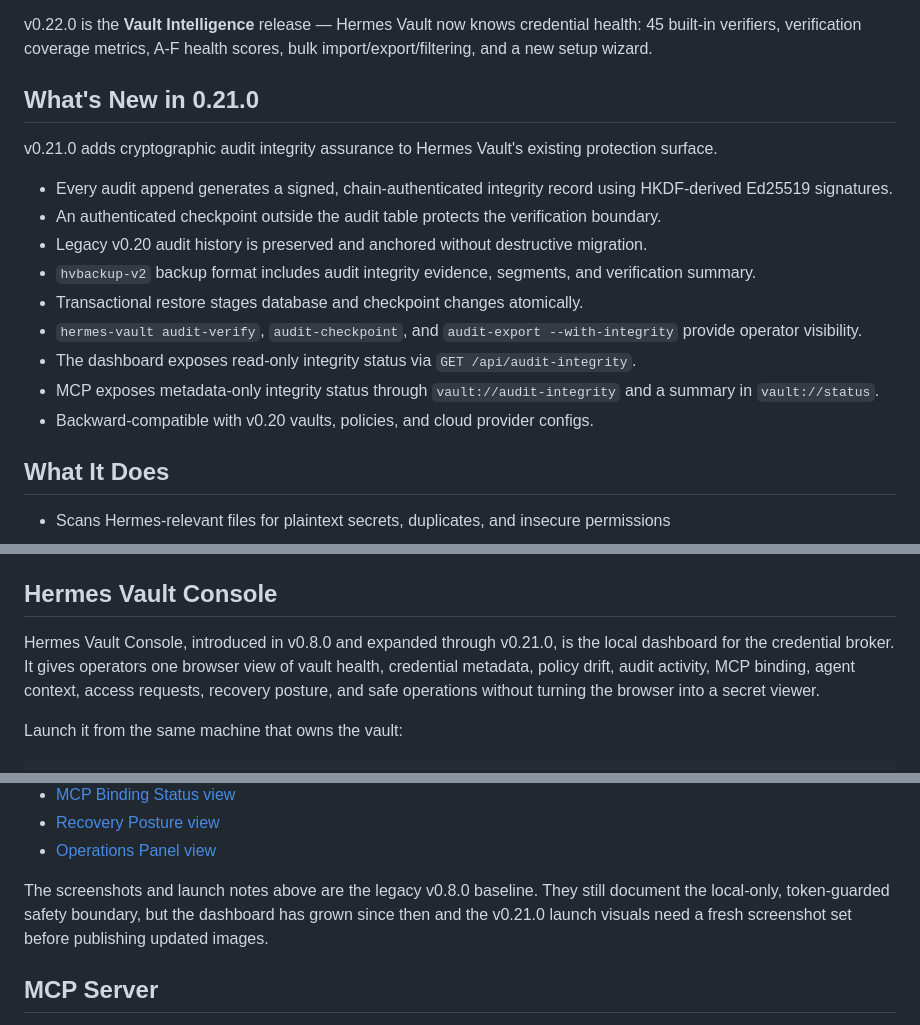
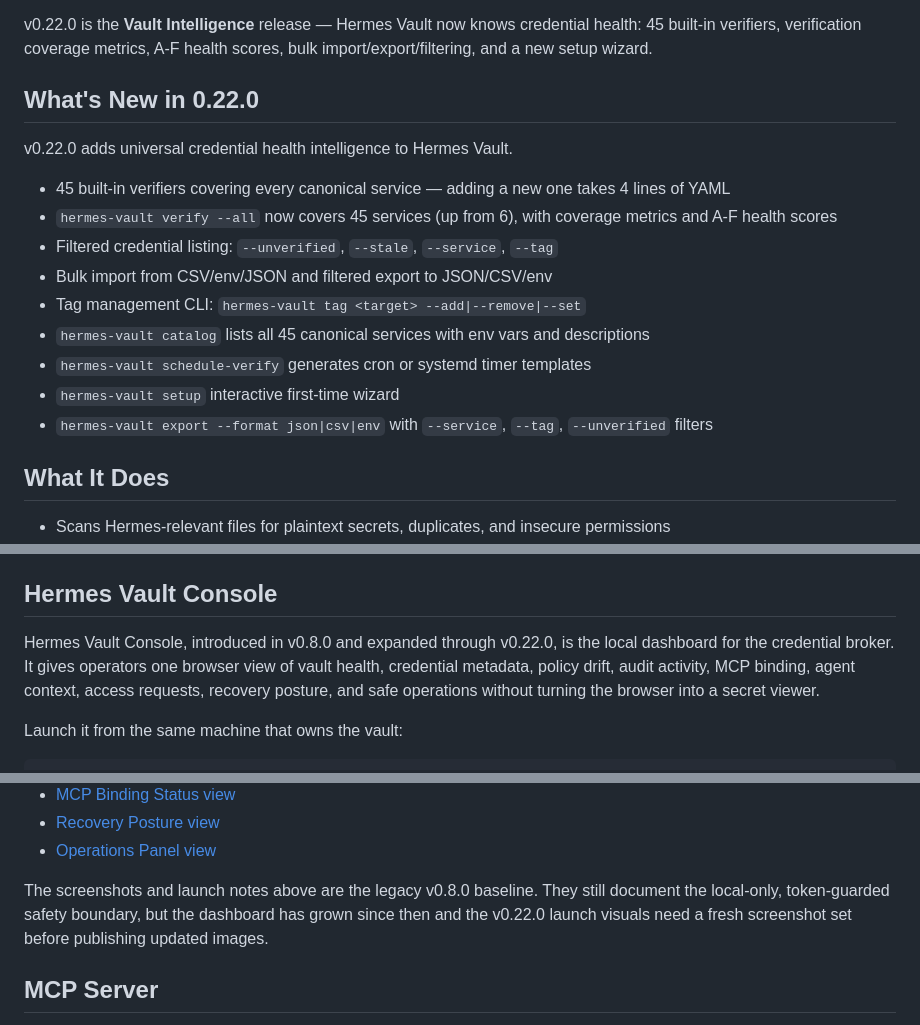
Before and after one commit to asimons81/hermes-vault, a Markdown page: README.md, 3 parts joined by grey strips. Drawn GitHub-style.

Commit message:
docs: sync README with v0.22.0 — What's New, dashboard version refs

```diff
--- a/README.md
+++ b/README.md
@@ -6,19 +6,19 @@ Hermes Vault is a local-first credential broker and encrypted vault for Hermes a
 
 v0.22.0 is the **Vault Intelligence** release — Hermes Vault now knows credential health: 45 built-in verifiers, verification coverage metrics, A-F health scores, bulk import/export/filtering, and a new setup wizard.
 
-## What's New in 0.21.0
+## What's New in 0.22.0
 
-v0.21.0 adds cryptographic audit integrity assurance to Hermes Vault's existing protection surface.
+v0.22.0 adds universal credential health intelligence to Hermes Vault.
 
-- Every audit append generates a signed, chain-authenticated integrity record using HKDF-derived Ed25519 signatures.
-- An authenticated checkpoint outside the audit table protects the verification boundary.
-- Legacy v0.20 audit history is preserved and anchored without destructive migration.
-- `hvbackup-v2` backup format includes audit integrity evidence, segments, and verification summary.
-- Transactional restore stages database and checkpoint changes atomically.
-- `hermes-vault audit-verify`, `audit-checkpoint`, and `audit-export --with-integrity` provide operator visibility.
-- The dashboard exposes read-only integrity status via `GET /api/audit-integrity`.
-- MCP exposes metadata-only integrity status through `vault://audit-integrity` and a summary in `vault://status`.
-- Backward-compatible with v0.20 vaults, policies, and cloud provider configs.
+- 45 built-in verifiers covering every canonical service — adding a new one takes 4 lines of YAML
+- `hermes-vault verify --all` now covers 45 services (up from 6), with coverage metrics and A-F health scores
+- Filtered credential listing: `--unverified`, `--stale`, `--service`, `--tag`
+- Bulk import from CSV/env/JSON and filtered export to JSON/CSV/env
+- Tag management CLI: `hermes-vault tag <target> --add|--remove|--set`
+- `hermes-vault catalog` lists all 45 canonical services with env vars and descriptions
+- `hermes-vault schedule-verify` generates cron or systemd timer templates
+- `hermes-vault setup` interactive first-time wizard
+- `hermes-vault export --format json|csv|env` with `--service`, `--tag`, `--unverified` filters
 
 ## What It Does
 
@@ -201,7 +201,7 @@ When `--redact-source` is used, only successfully imported env lines are comment
 
 ## Hermes Vault Console
 
-Hermes Vault Console, introduced in v0.8.0 and expanded through v0.21.0, is the local dashboard for the credential broker. It gives operators one browser view of vault health, credential metadata, policy drift, audit activity, MCP binding, agent context, access requests, recovery posture, and safe operations without turning the browser into a secret viewer.
+Hermes Vault Console, introduced in v0.8.0 and expanded through v0.22.0, is the local dashboard for the credential broker. It gives operators one browser view of vault health, credential metadata, policy drift, audit activity, MCP binding, agent context, access requests, recovery posture, and safe operations without turning the browser into a secret viewer.
 
 Launch it from the same machine that owns the vault:
 
@@ -231,7 +231,7 @@ Screenshot set captured with a temporary demo vault and fake/demo credentials on
 - [Recovery Posture view](docs/assets/v0.8.0-dashboard/dashboard-recovery-posture.png)
 - [Operations Panel view](docs/assets/v0.8.0-dashboard/dashboard-operations.png)
 
-The screenshots and launch notes above are the legacy v0.8.0 baseline. They still document the local-only, token-guarded safety boundary, but the dashboard has grown since then and the v0.21.0 launch visuals need a fresh screenshot set before publishing updated images.
+The screenshots and launch notes above are the legacy v0.8.0 baseline. They still document the local-only, token-guarded safety boundary, but the dashboard has grown since then and the v0.22.0 launch visuals need a fresh screenshot set before publishing updated images.
 
 ## MCP Server
 
```
